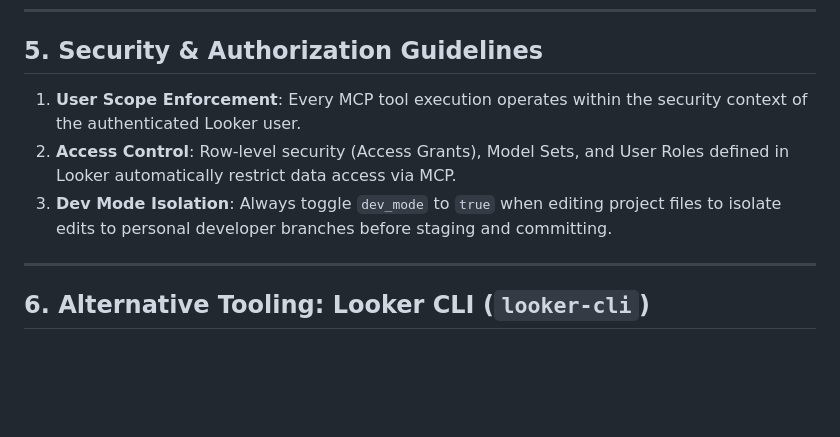
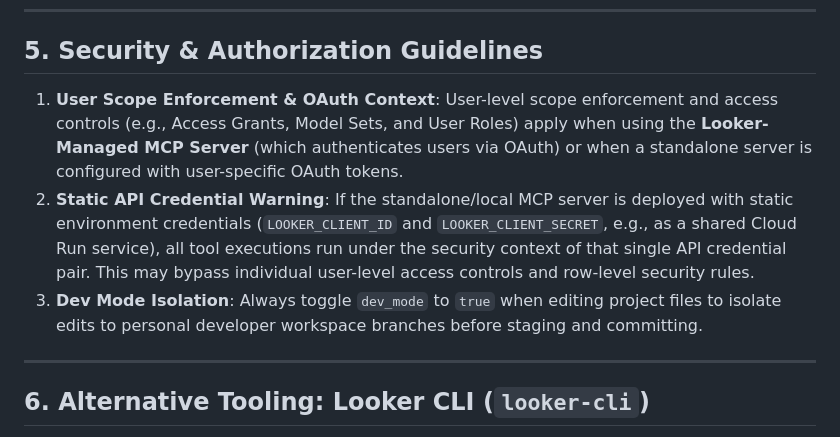
Before and after one commit to looker-open-source/looker-skills, a Markdown page: skills/looker-mcp-skill/SKILL.md, the part around one of its changes. GitHub-like rendering; blank space fills up the shorter version.

```diff
--- a/skills/looker-mcp-skill/SKILL.md
+++ b/skills/looker-mcp-skill/SKILL.md
@@ -228,9 +262,9 @@ The Looker MCP Server exposes **45 tools** categorized into 6 functional areas:
 
 ## 5. Security & Authorization Guidelines
 
-1. **User Scope Enforcement**: Every MCP tool execution operates within the security context of the authenticated Looker user.
-2. **Access Control**: Row-level security (Access Grants), Model Sets, and User Roles defined in Looker automatically restrict data access via MCP.
-3. **Dev Mode Isolation**: Always toggle `dev_mode` to `true` when editing project files to isolate edits to personal developer branches before staging and committing.
+1. **User Scope Enforcement & OAuth Context**: User-level scope enforcement and access controls (e.g., Access Grants, Model Sets, and User Roles) apply when using the **Looker-Managed MCP Server** (which authenticates users via OAuth) or when a standalone server is configured with user-specific OAuth tokens.
+2. **Static API Credential Warning**: If the standalone/local MCP server is deployed with static environment credentials (`LOOKER_CLIENT_ID` and `LOOKER_CLIENT_SECRET`, e.g., as a shared Cloud Run service), all tool executions run under the security context of that single API credential pair. This may bypass individual user-level access controls and row-level security rules.
+3. **Dev Mode Isolation**: Always toggle `dev_mode` to `true` when editing project files to isolate edits to personal developer workspace branches before staging and committing.
 
 ---
 
```
Also changed, not shown: other parts of skills/looker-mcp-skill/SKILL.md (+41 -7 lines).
